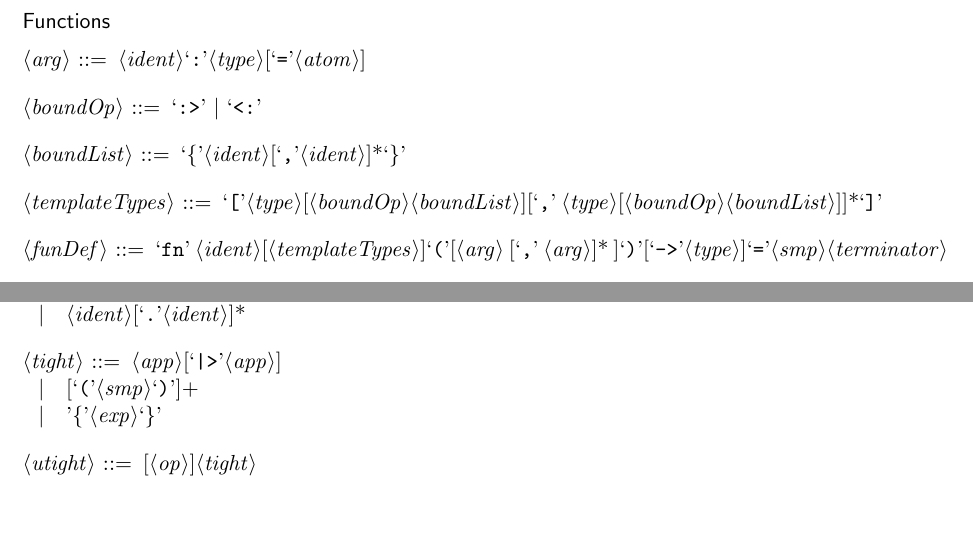
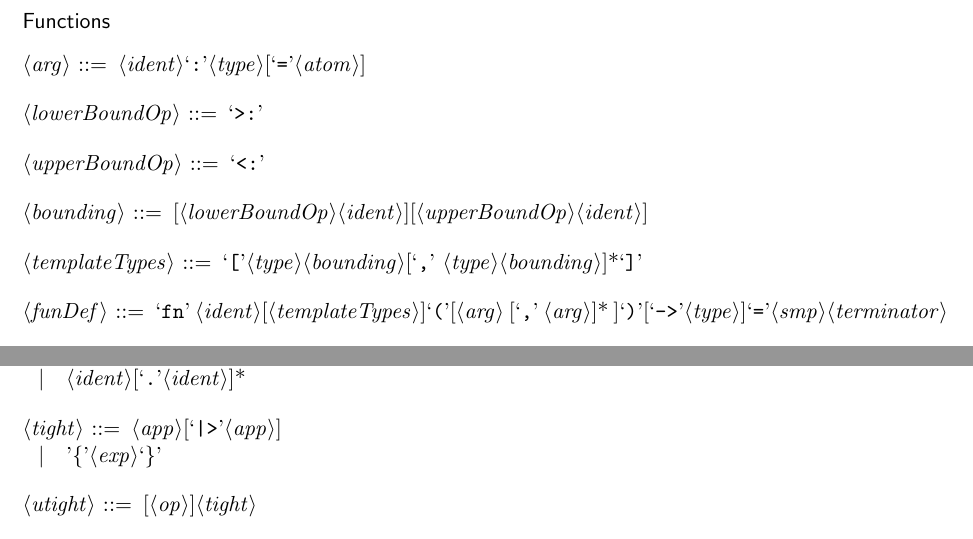
Before and after one commit to spencerhuston/Bant, a LaTeX document (docs/Grammar/BantGrammar.tex): two parts of page 2 of 3, joined at a grey line, cut so that both start at the same text, the shorter picture padded with empty space. Compiled offline with pdfLaTeX.

```diff
--- a/docs/Grammar/BantGrammar.tex
+++ b/docs/Grammar/BantGrammar.tex
@@ -129,11 +129,13 @@
 
 <arg> ::= <ident>`:'<type>[`='<atom>]
 
-<boundOp> ::= `:>' | `<:'
+<lowerBoundOp> ::= `>:'
 
-<boundList> ::= `\{'<ident>[`,'<ident>]*`\}'
+<upperBoundOp> ::= `<:'
 
-<templateTypes> ::= `['<type>[<boundOp><boundList>][`,' <type>[<boundOp><boundList>]]*`]'
+<bounding> ::= [<lowerBoundOp><ident>][<upperBoundOp><ident>]
+
+<templateTypes> ::= `['<type><bounding>[`,' <type><bounding>]*`]'
 
 <funDef> ::= `fn' <ident>[<templateTypes>]`('[<arg> [`,' <arg>]* ]`)'[`->'<type>]`='<smp><terminator>
 
@@ -166,7 +168,6 @@
 \alt <ident>[`.'<ident>]*
 
 <tight> ::= <app>[`|>'<app>]
-\alt [`('<smp>`)']+
 \alt '\{'<exp>`\}'
 
 <utight> ::= [<op>]<tight>
```
Also changed, not shown: docs/Grammar/BantGrammar.pdf, 10 other files.
